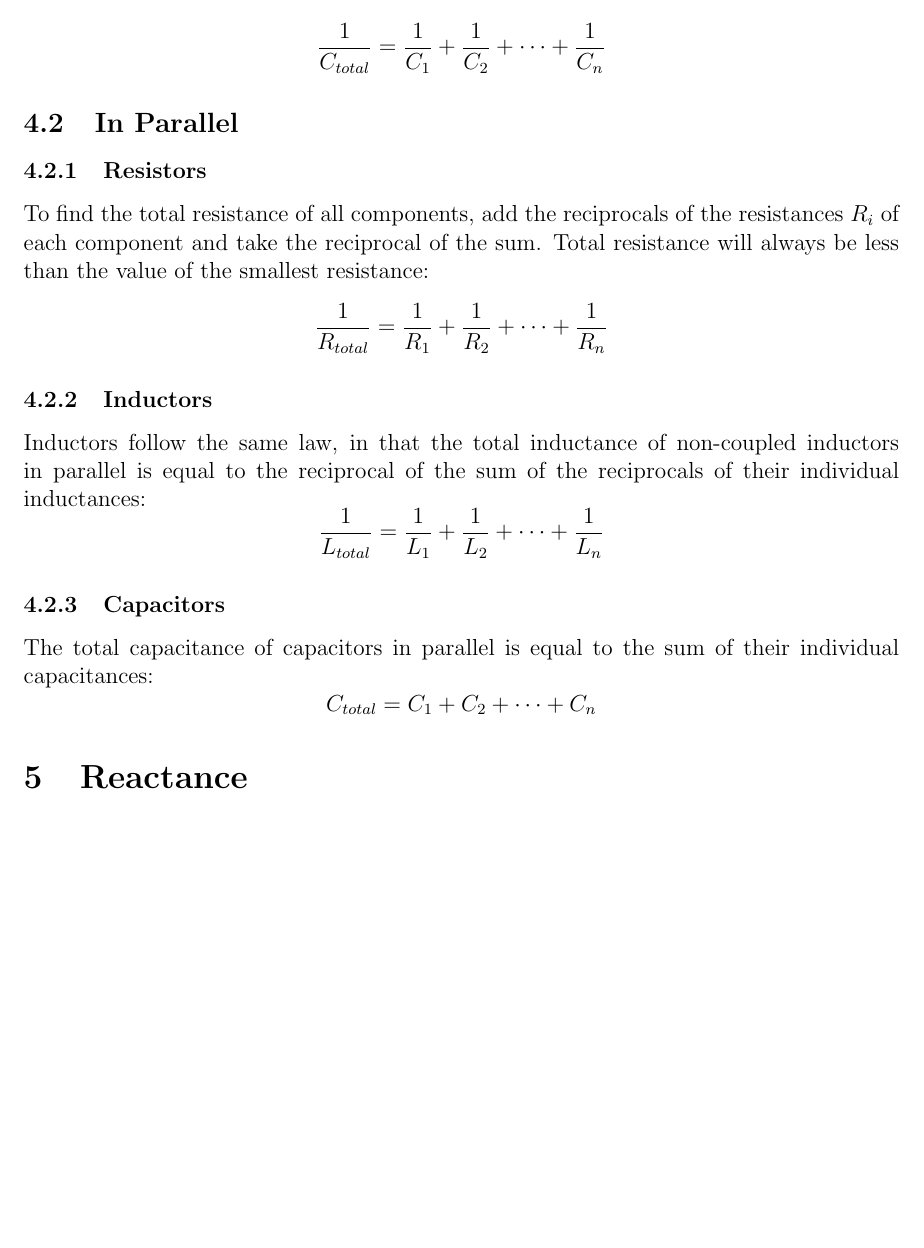
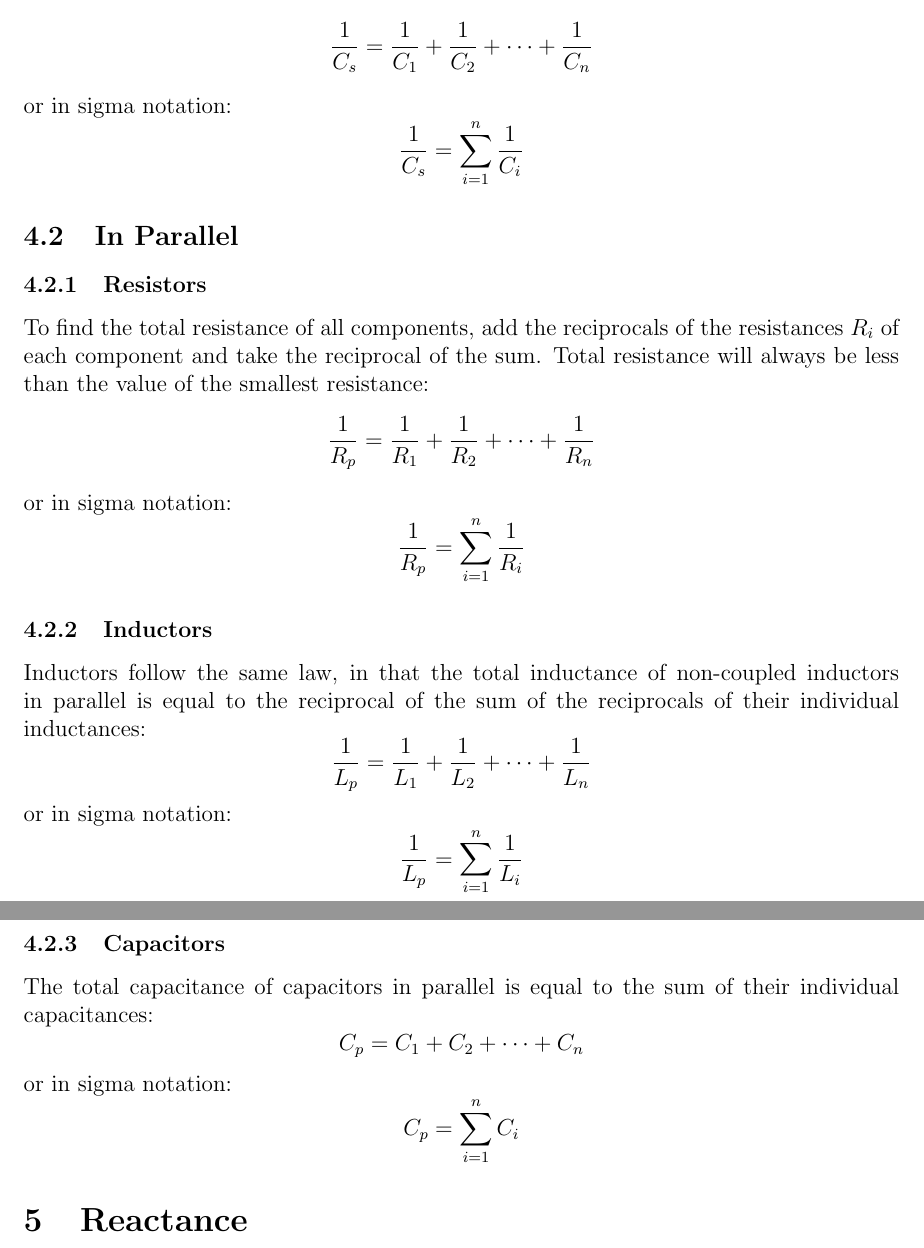
Before and after one commit to wantyapps/AREE, a LaTeX paper (AREE.tex): part of page 3 of 5 before the commit and two parts of pages 3 and 4 of 6 after it, the two joined at a grey line, cut so that both start at the same text, the shorter picture padded with empty space. Compiled offline with pdfLaTeX.

Commit message:
Add sigma notation to _s/_p and correct _total to _s/_p

```diff
--- a/AREE.tex
+++ b/AREE.tex
@@ -65,23 +73,39 @@ Inductors follow the same law, in that the total inductance of non-coupled induc
 \subsubsection{Capacitors}
 The total capacitance of capacitors in series is equal to the reciprocal of the sum of the reciprocals of their individual capacitances:
 \[
-	\frac{1}{C_{total}} = \frac{1}{C_1} + \frac{1}{C_2} + \cdots + \frac{1}{C_n}
+	\frac{1}{C_s} = \frac{1}{C_1} + \frac{1}{C_2} + \cdots + \frac{1}{C_n}
+\]
+or in sigma notation:
+\[
+	\frac{1}{C_s} = \sum_{i = 1}^n \frac{1}{C_i}
 \]
 \subsection{In Parallel}
 \subsubsection{Resistors}
 To find the total resistance of all components, add the reciprocals of the resistances \(R_i\) of each component and take the reciprocal of the sum. Total resistance will always be less than the value of the smallest resistance:
 \[
-	\frac{1}{R_{total}} = \frac{1}{R_1} + \frac{1}{R_2} + \cdots + \frac{1}{R_n}
+	\frac{1}{R_p} = \frac{1}{R_1} + \frac{1}{R_2} + \cdots + \frac{1}{R_n}
+\]
+or in sigma notation:
+\[
+	\frac{1}{R_p} = \sum_{i = 1}^n \frac{1}{R_i}
 \]
 \subsubsection{Inductors}
 Inductors follow the same law, in that the total inductance of non-coupled inductors in parallel is equal to the reciprocal of the sum of the reciprocals of their individual inductances:
 \[
-	\frac{1}{L_{total}} = \frac{1}{L_1} + \frac{1}{L_2} + \cdots + \frac{1}{L_n}
+	\frac{1}{L_p} = \frac{1}{L_1} + \frac{1}{L_2} + \cdots + \frac{1}{L_n}
+\]
+or in sigma notation:
+\[
+	\frac{1}{L_p} = \sum_{i = 1}^n \frac{1}{L_i}
 \]
 \subsubsection{Capacitors}
 The total capacitance of capacitors in parallel is equal to the sum of their individual capacitances:
 \[
-	C_{total} = C_1 + C_2 + \cdots + C_n
+	C_p = C_1 + C_2 + \cdots + C_n
+\]
+or in sigma notation:
+\[
+	C_p = \sum_{i = 1}^n C_i
 \]
 \section{Reactance}
 In electrical circuits, reactance is the opposition presented to alternating current by inductance and capacitance. Greater reactance gives smaller current for the same applied voltage. Reactance is similar to resistance in this respect, but does not lead to dissipation of electrical energy as heat; instead, energy is momentarily stored in the reactance, and a quarter-cycle later returned to the circuit.
```
Also changed, not shown: AREE.tex (12 more changed lines).
